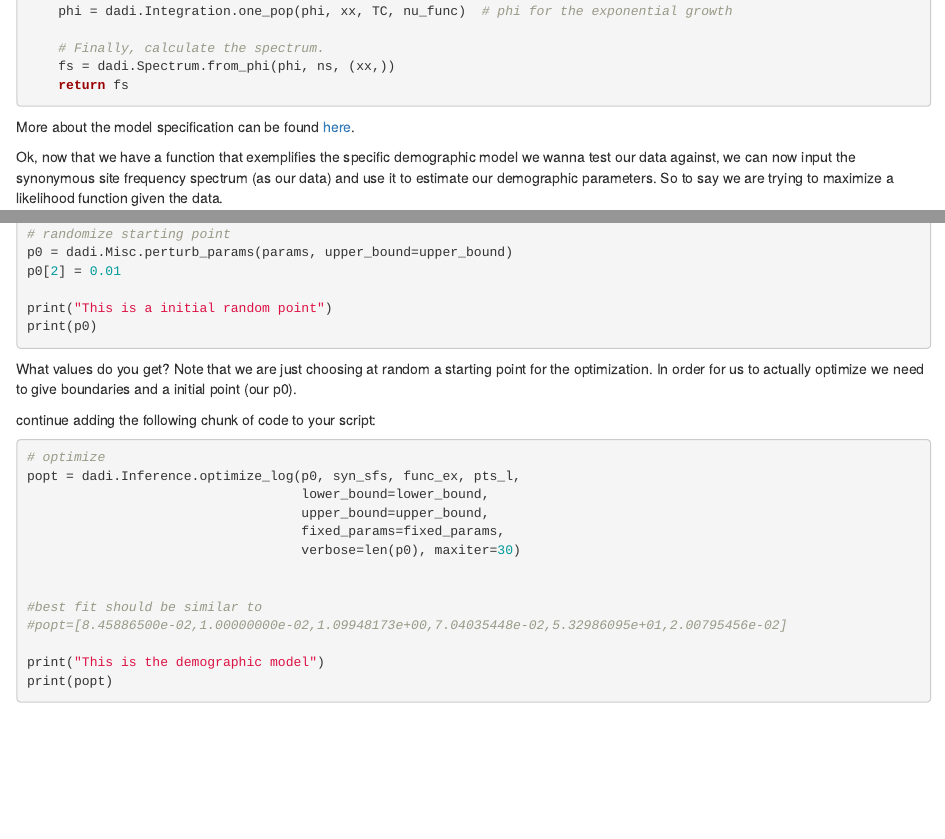
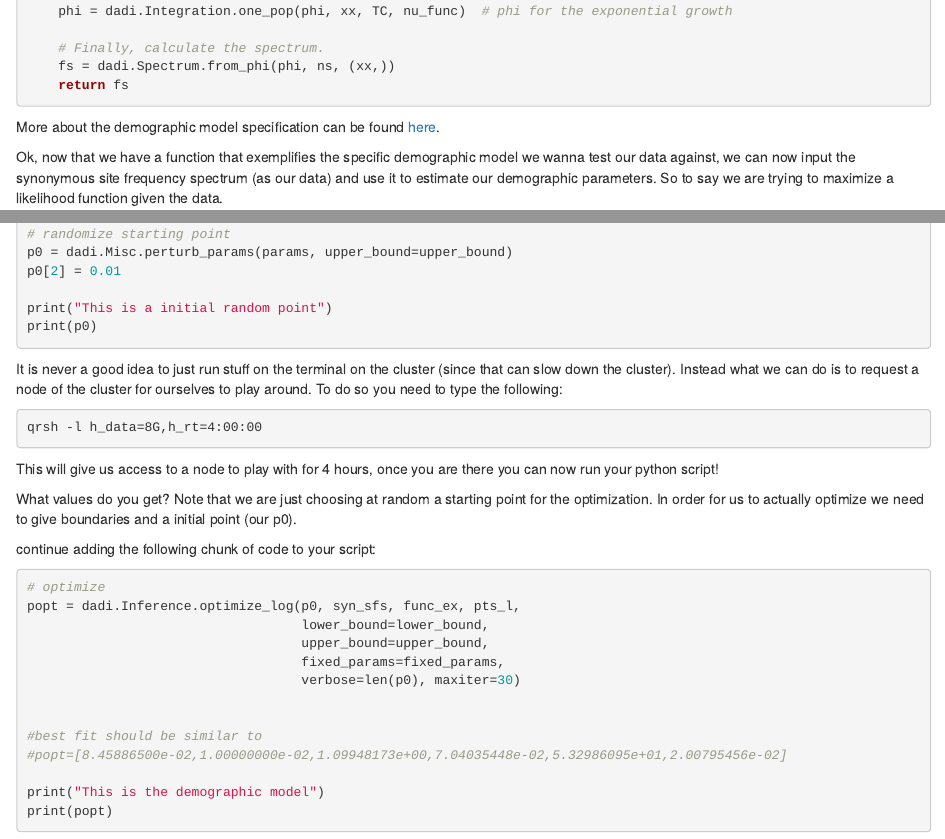
Before and after one commit to izabelcavassim/Fitdadi_tutorial, an R Markdown document (Tutorial.Rmd): the page in a window 1100 px wide, from 3440 px down, and a second part further down, joined at a grey line. The pictures show the output file Tutorial.html that the author committed with the source, opened offline.

Commit message:
New stuff

````diff
--- a/Tutorial.Rmd
+++ b/Tutorial.Rmd
@@ -201,7 +201,7 @@ def eur_demog(params, ns, pts):
 	return fs
 ```
 
-More about the model specification can be found [here](https://dadi.readthedocs.io/en/latest/user-guide/specifying-a-model/).
+More about the demographic model specification can be found [here](https://dadi.readthedocs.io/en/latest/user-guide/specifying-a-model/).
 
 Ok, now that we have a function that exemplifies the specific demographic model we wanna test our data against, we can now input the synonymous site frequency spectrum (as our data) and use it to estimate our demographic parameters. So to say we are trying to maximize a likelihood function given the data.
 
@@ -243,6 +243,14 @@ print("This is a initial random point")
 print(p0)
 
 ```
+
+It is never a good idea to just run stuff on the terminal on the cluster (since that can slow down the cluster). Instead what we can do is to request a node of the cluster for ourselves to play around. To do so you need to type the following:
+
+```{bash, eval = F}
+qrsh -l h_data=8G,h_rt=4:00:00
+```
+This will give us access to a node to play with for 4 hours, once you are there you can now run your python script!
+
 What values do you get? Note that we are just choosing at random a starting point for the optimization. In order for us to actually optimize we need to give boundaries and a initial point (our p0).
 
 continue adding the following chunk of code to your script:
````
Also changed, not shown: Tutorial.html, Tutorial.md.
